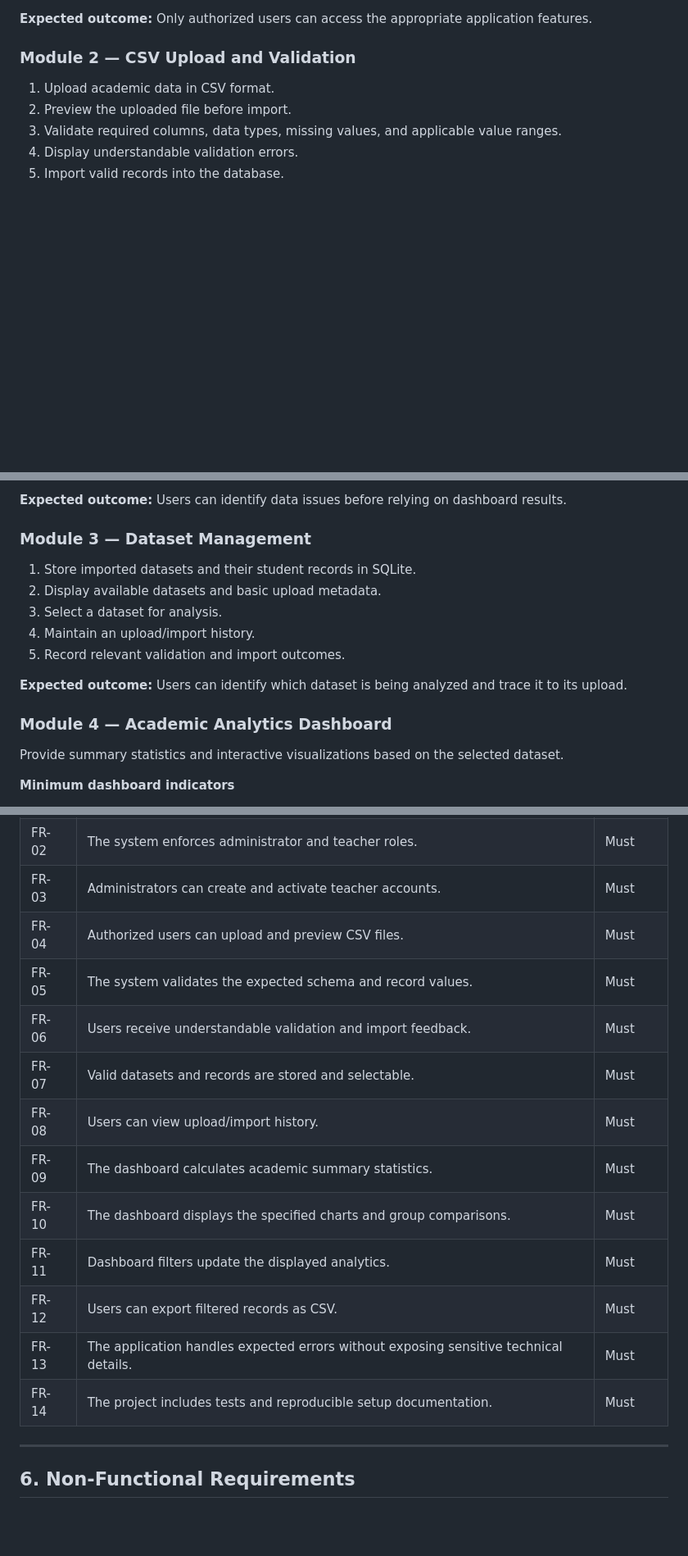
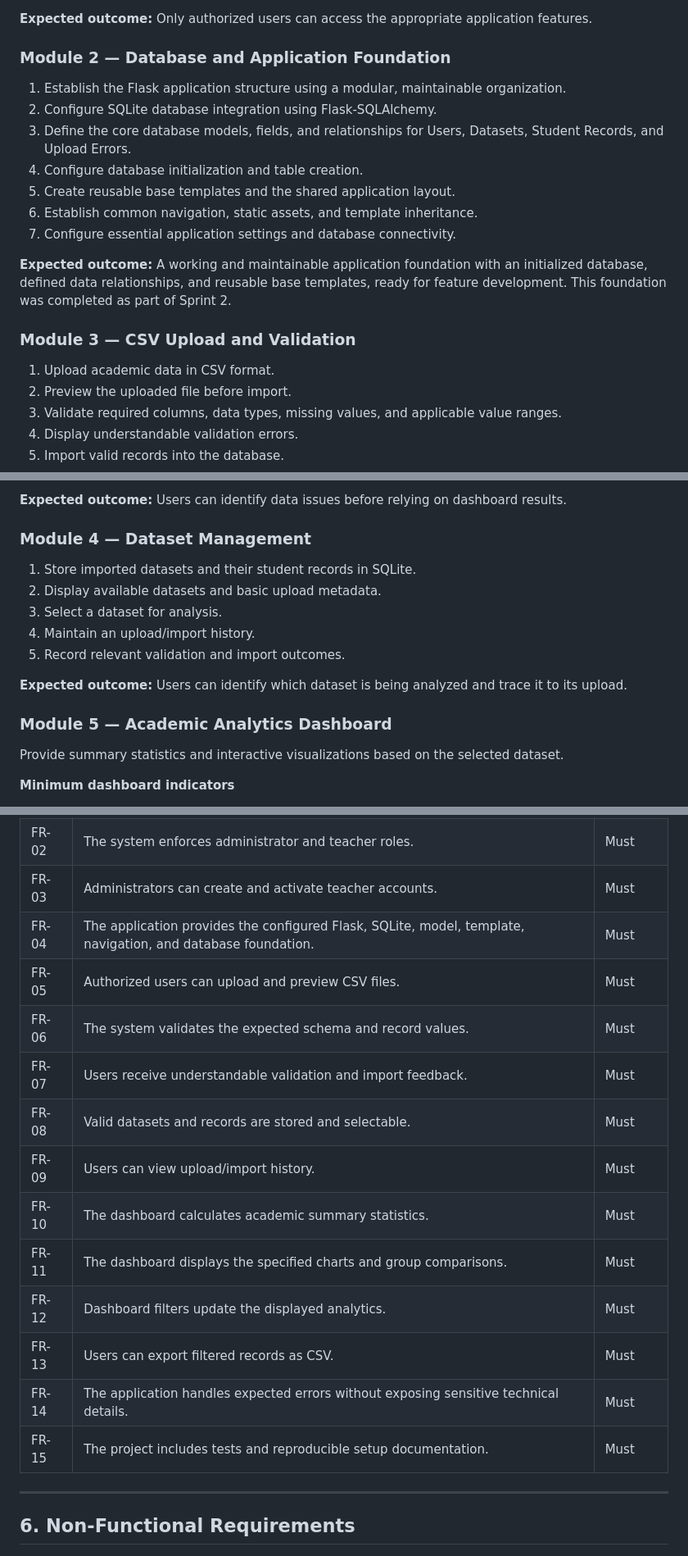
Before and after one commit to Sadeeya-Fathima/EduAnalytics, a Markdown page: docs/MVP_Scope_and_Requirements.md, 3 parts joined by grey strips. Shown at 82% size. Drawn GitHub-style; blank space fills up the shorter version.

Commit message:
Document database application foundation module

```diff
--- a/docs/MVP_Scope_and_Requirements.md
+++ b/docs/MVP_Scope_and_Requirements.md
@@ -168,7 +168,19 @@ General-purpose support for arbitrary school spreadsheets is not required. Files
 
 **Expected outcome:** Only authorized users can access the appropriate application features.
 
-### Module 2 — CSV Upload and Validation
+### Module 2 — Database and Application Foundation
+
+1. Establish the Flask application structure using a modular, maintainable organization.
+2. Configure SQLite database integration using Flask-SQLAlchemy.
+3. Define the core database models, fields, and relationships for Users, Datasets, Student Records, and Upload Errors.
+4. Configure database initialization and table creation.
+5. Create reusable base templates and the shared application layout.
+6. Establish common navigation, static assets, and template inheritance.
+7. Configure essential application settings and database connectivity.
+
+**Expected outcome:** A working and maintainable application foundation with an initialized database, defined data relationships, and reusable base templates, ready for feature development. This foundation was completed as part of Sprint 2.
+
+### Module 3 — CSV Upload and Validation
 
 1. Upload academic data in CSV format.
 2. Preview the uploaded file before import.
@@ -182,7 +194,7 @@ General-purpose support for arbitrary school spreadsheets is not required. Files
 
 **Expected outcome:** Users can identify data issues before relying on dashboard results.
 
-### Module 3 — Dataset Management
+### Module 4 — Dataset Management
 
 1. Store imported datasets and their student records in SQLite.
 2. Display available datasets and basic upload metadata.
@@ -192,7 +204,7 @@ General-purpose support for arbitrary school spreadsheets is not required. Files
 
 **Expected outcome:** Users can identify which dataset is being analyzed and trace it to its upload.
 
-### Module 4 — Academic Analytics Dashboard
+### Module 5 — Academic Analytics Dashboard
 
 Provide summary statistics and interactive visualizations based on the selected dataset.
 
@@ -247,17 +259,18 @@ The frozen MVP export format is **CSV**. PDF report generation and automated sch
 | FR-01 | Users can log in and log out securely.                                                | Must     |
 | FR-02 | The system enforces administrator and teacher roles.                                  | Must     |
 | FR-03 | Administrators can create and activate teacher accounts.                              | Must     |
-| FR-04 | Authorized users can upload and preview CSV files.                                    | Must     |
-| FR-05 | The system validates the expected schema and record values.                           | Must     |
-| FR-06 | Users receive understandable validation and import feedback.                          | Must     |
-| FR-07 | Valid datasets and records are stored and selectable.                                 | Must     |
-| FR-08 | Users can view upload/import history.                                                 | Must     |
-| FR-09 | The dashboard calculates academic summary statistics.                                 | Must     |
-| FR-10 | The dashboard displays the specified charts and group comparisons.                    | Must     |
-| FR-11 | Dashboard filters update the displayed analytics.                                     | Must     |
-| FR-12 | Users can export filtered records as CSV.                                             | Must     |
-| FR-13 | The application handles expected errors without exposing sensitive technical details. | Must     |
-| FR-14 | The project includes tests and reproducible setup documentation.                      | Must     |
+| FR-04 | The application provides the configured Flask, SQLite, model, template, navigation, and database foundation. | Must     |
+| FR-05 | Authorized users can upload and preview CSV files.                                    | Must     |
+| FR-06 | The system validates the expected schema and record values.                           | Must     |
+| FR-07 | Users receive understandable validation and import feedback.                          | Must     |
+| FR-08 | Valid datasets and records are stored and selectable.                                 | Must     |
+| FR-09 | Users can view upload/import history.                                                 | Must     |
+| FR-10 | The dashboard calculates academic summary statistics.                                 | Must     |
+| FR-11 | The dashboard displays the specified charts and group comparisons.                    | Must     |
+| FR-12 | Dashboard filters update the displayed analytics.                                     | Must     |
+| FR-13 | Users can export filtered records as CSV.                                             | Must     |
+| FR-14 | The application handles expected errors without exposing sensitive technical details. | Must     |
+| FR-15 | The project includes tests and reproducible setup documentation.                      | Must     |
 
 ---
 
```
Also changed, not shown: other parts of docs/MVP_Scope_and_Requirements.md (+17 -8 lines).
